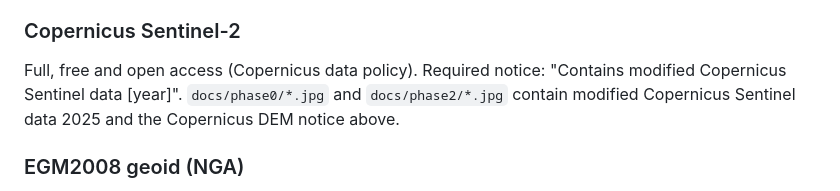
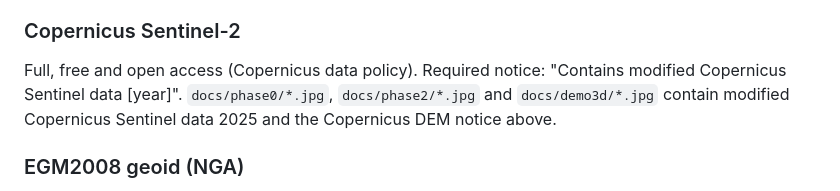
Before and after one commit to godot-sac/godot-geo, a Markdown page: THIRD_PARTY_NOTICES.md, the part around the change. GitHub-like rendering.

```diff
--- a/THIRD_PARTY_NOTICES.md
+++ b/THIRD_PARTY_NOTICES.md
@@ -27,7 +27,7 @@ data:
 
 ### Copernicus Sentinel-2
 Full, free and open access (Copernicus data policy). Required notice: "Contains modified Copernicus Sentinel data
-[year]". `docs/phase0/*.jpg` and `docs/phase2/*.jpg` contain modified Copernicus Sentinel data 2025 and the Copernicus DEM notice above.
+[year]". `docs/phase0/*.jpg`, `docs/phase2/*.jpg` and `docs/demo3d/*.jpg` contain modified Copernicus Sentinel data 2025 and the Copernicus DEM notice above.
 
 ### EGM2008 geoid (NGA)
 Used through the PROJ grid `us_nga_egm08_25.tif` at package build time (public domain, U.S. National
```
Also changed, not shown: CHANGELOG.md (+2 -0 lines), README.md (+5 -3 lines), docs/demo-3d.md (added, +54 -0 lines), docs/demo3d/civilian.jpg (added), docs/demo3d/exercise.jpg (added), docs/demo3d/helicopter.jpg (added), docs/demo3d/overview.jpg (added), docs/demo3d/remote_tank.jpg (added), docs/demo3d/tank_close.jpg (added), 10 other files.
